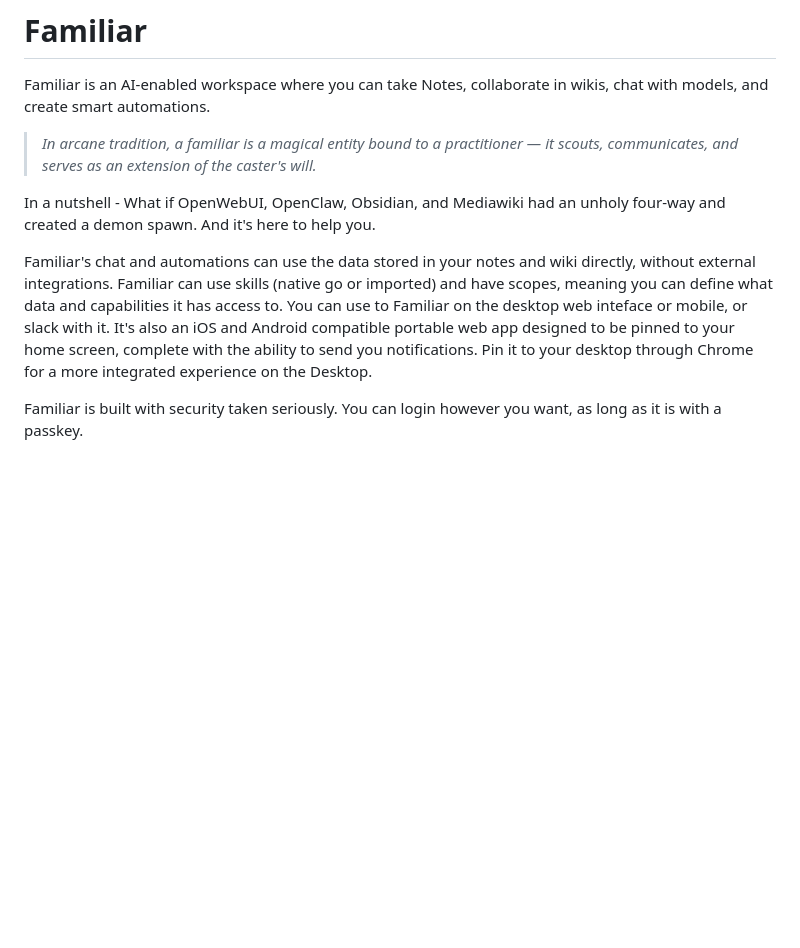
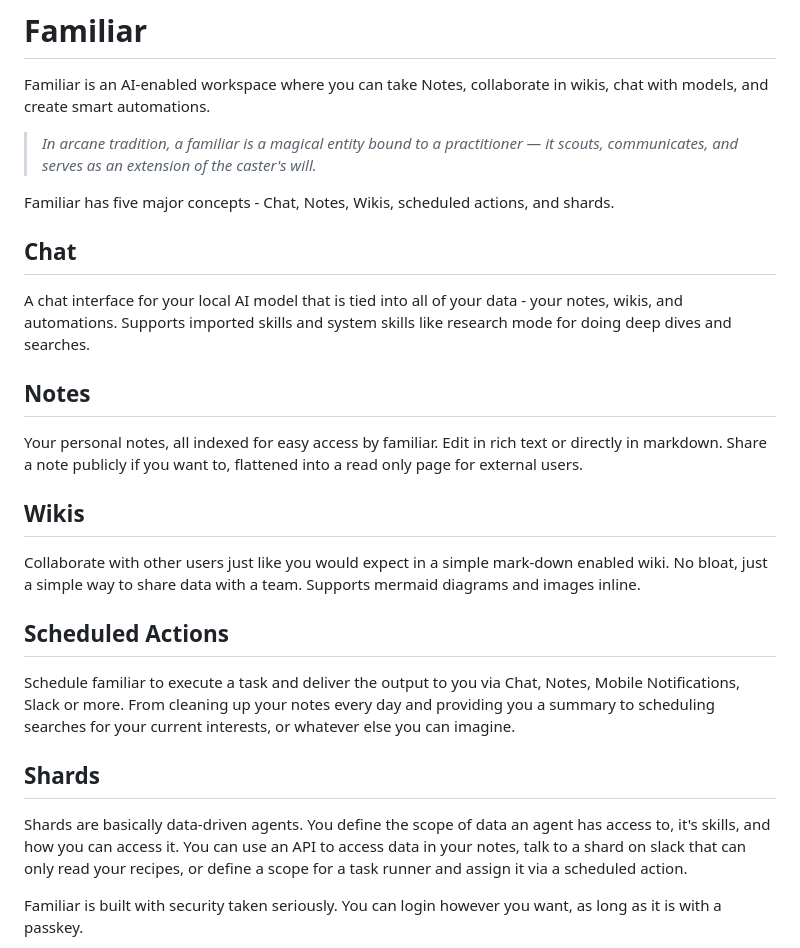
Before and after one commit to sixvolts/familiar, a Markdown page: README.md, the part around the change. Rendered like a GitHub page; blank space fills up the shorter version.

```diff
--- a/README.md
+++ b/README.md
@@ -5,9 +5,22 @@ Familiar is an AI-enabled workspace where you can take Notes, collaborate in wik
 > *In arcane tradition, a familiar is a magical entity bound to a practitioner —
 > it scouts, communicates, and serves as an extension of the caster's will.*
 
-In a nutshell - What if OpenWebUI, OpenClaw, Obsidian, and Mediawiki had an unholy four-way and created a demon spawn. And it's here to help you.
+Familiar has five major concepts - Chat, Notes, Wikis, scheduled actions, and shards.
 
-Familiar's chat and automations can use the data stored in your notes and wiki directly, without external integrations. Familiar can use skills (native go or imported) and have scopes, meaning you can define what data and capabilities it has access to. You can use to Familiar on the desktop web inteface or mobile, or slack with it. It's also an iOS and Android compatible portable web app designed to be pinned to your home screen, complete with the ability to send you notifications. Pin it to your desktop through Chrome for a more integrated experience on the Desktop.
+## Chat
+A chat interface for your local AI model that is tied into all of your data - your notes, wikis, and automations. Supports imported skills and system skills like research mode for doing deep dives and searches.
+
+## Notes
+Your personal notes, all indexed for easy access by familiar. Edit in rich text or directly in markdown. Share a note publicly if you want to, flattened into a read only page for external users.
+
+## Wikis
+Collaborate with other users just like you would expect in a simple mark-down enabled wiki. No bloat, just a simple way to share data with a team. Supports mermaid diagrams and images inline.
+
+## Scheduled Actions
+Schedule familiar to execute a task and deliver the output to you via Chat, Notes, Mobile Notifications, Slack or more. From cleaning up your notes every day and providing you a summary to scheduling searches for your current interests, or whatever else you can imagine.
+
+## Shards
+Shards are basically data-driven agents. You define the scope of data an agent has access to, it's skills, and how you can access it. You can use an API to access data in your notes, talk to a shard on slack that can only read your recipes, or define a scope for a task runner and assign it via a scheduled action.
 
 Familiar is built with security taken seriously. You can login however you want, as long as it is with a passkey.
 
```
